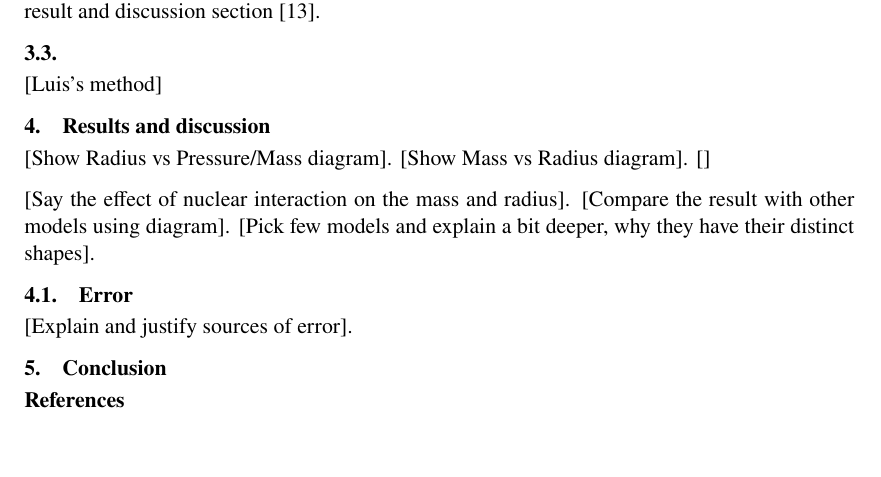
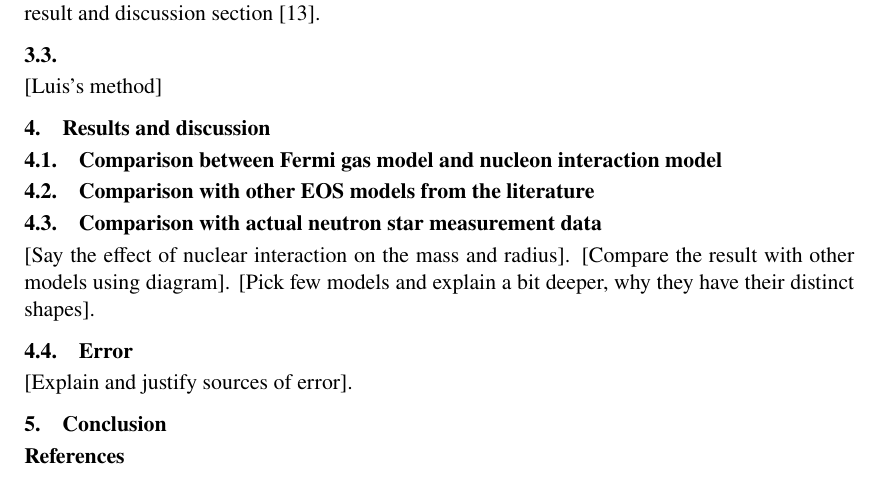
Before and after one commit to lacc97/ComputingTheoryProjectY2, a LaTeX document (Report/report.tex): part of page 6 of 7, cut so that both start at the same text, the shorter picture padded with empty space. Compiled offline with pdfLaTeX.

Commit message:
Set up subsections in 'Results and discussions'

```diff
--- a/Report/report.tex
+++ b/Report/report.tex
@@ -156,7 +156,11 @@
 
 
     \section{Results and discussion}
-        [Show Radius vs Pressure/Mass diagram]. [Show Mass vs Radius diagram]. []
+        \subsection{Comparison between Fermi gas model and nucleon interaction model}
+
+        \subsection{Comparison with other EOS models from the literature}
+
+        \subsection{Comparison with actual neutron star measurement data}
 
         [Say the effect of nuclear interaction on the mass and radius]. [Compare the result with other models using diagram]. [Pick few models and explain a bit deeper, why they have their distinct shapes].
 
```
